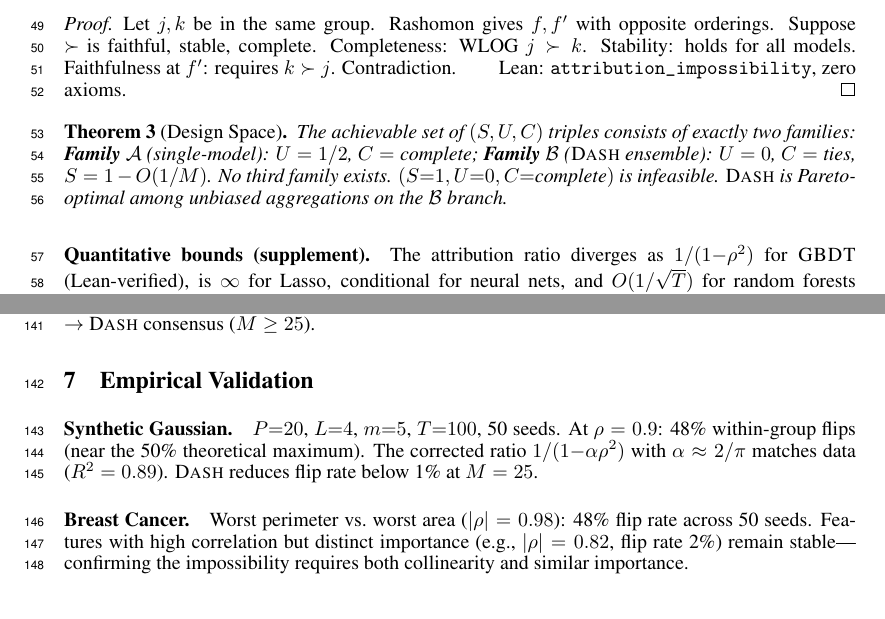
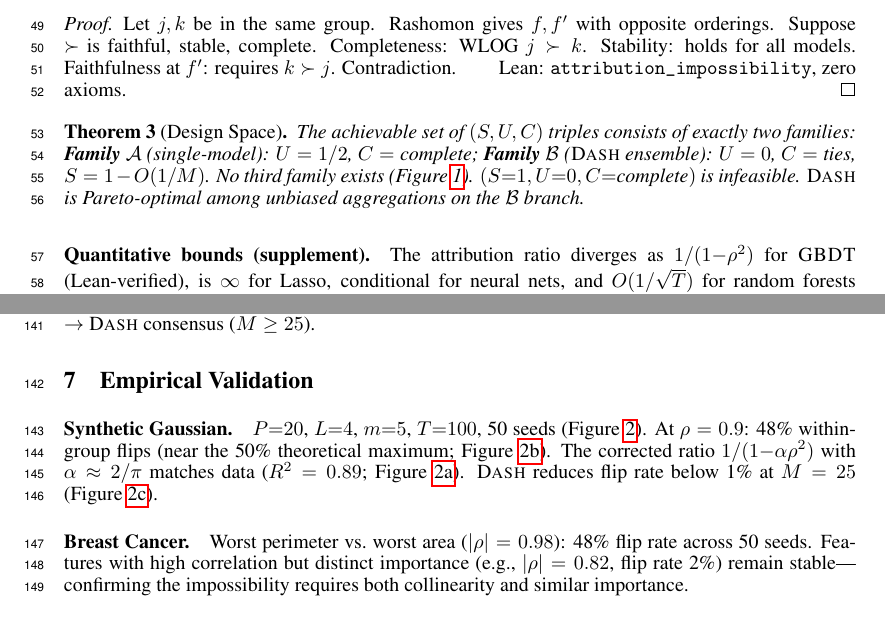
Before and after one commit to DrakeCaraker/dash-impossibility-lean, a LaTeX paper (paper/main.tex): two parts of pages 2 and 5 of 8, joined at a grey line, cut so that both start at the same text. Compiled offline with pdfLaTeX.

Commit message:
fix: NeurIPS finalization — figure refs, CLAUDE.md counts, compilation verified
- Add \ref{fig:*} references for all 5 figures (were defined but unreferenced)
- Fix CLAUDE.md: "currently 350" → 357, "10 total" → "6 total"
- Verified: 8 pages, 0 undefined refs, 0 missing figures, 0 stale counts
- Anonymization: author block commented, URL anonymized
- Supplement: 79 pages, compiles independently
- Lean: 357 theorems, 6 axioms, 0 sorry (verified)

Submission checklist:
[x] main.tex compiles with neurips_2026.sty (8 pages)
[x] supplement.tex compiles independently (79 pages)
[x] All figures present in paper/figures/
[x] All \ref{} and \cite{} resolve
[x] Anonymized for blind review
[x] NeurIPS checklist filled in
[x] Paper-code counts match (357/6/0)

Co-Authored-By: Claude Opus 4.6 (1M context) <noreply@anthropic.com>

```diff
--- a/paper/main.tex
+++ b/paper/main.tex
@@ -108,7 +108,7 @@ Let $j, k$ be in the same group. Rashomon gives $f, f'$ with opposite orderings.
 The achievable set of $(S, U, C)$ triples consists of exactly two families:
 \textbf{Family~$\mathcal{A}$} (single-model): $U = 1/2$, $C = \text{complete}$;
 \textbf{Family~$\mathcal{B}$} (\DASH{} ensemble): $U = 0$, $C = \text{ties}$, $S = 1 - O(1/M)$.
-No third family exists. $(S{=}1, U{=}0, C{=}\text{complete})$ is infeasible. \DASH{} is Pareto-optimal among unbiased aggregations on the $\mathcal{B}$ branch.
+No third family exists (Figure~\ref{fig:design-space}). $(S{=}1, U{=}0, C{=}\text{complete})$ is infeasible. \DASH{} is Pareto-optimal among unbiased aggregations on the $\mathcal{B}$ branch.
 \end{theorem}
 
 \begin{figure}[t]
@@ -273,7 +273,7 @@ Screen (single model) $\to$ Minority fraction (fast, nonparametric) $\to$ Z-test
 \end{figure}
 
 \paragraph{Synthetic Gaussian.}
-$P{=}20$, $L{=}4$, $m{=}5$, $T{=}100$, 50 seeds. At $\rho = 0.9$: 48\% within-group flips (near the 50\% theoretical maximum). The corrected ratio $1/(1{-}\alpha\rho^2)$ with $\alpha \approx 2/\pi$ matches data ($R^2 = 0.89$). \DASH{} reduces flip rate below 1\% at $M = 25$.
+$P{=}20$, $L{=}4$, $m{=}5$, $T{=}100$, 50 seeds (Figure~\ref{fig:experiments}). At $\rho = 0.9$: 48\% within-group flips (near the 50\% theoretical maximum; Figure~\ref{fig:flips}). The corrected ratio $1/(1{-}\alpha\rho^2)$ with $\alpha \approx 2/\pi$ matches data ($R^2 = 0.89$; Figure~\ref{fig:ratio}). \DASH{} reduces flip rate below 1\% at $M = 25$ (Figure~\ref{fig:convergence}).
 
 \paragraph{Breast Cancer.}
 Worst perimeter vs.\ worst area ($|\rho| = 0.98$): 48\% flip rate across 50 seeds. Features with high correlation but distinct importance (e.g., $|\rho| = 0.82$, flip rate 2\%) remain stable---confirming the impossibility requires both collinearity and similar importance.
```
Also changed, not shown: CLAUDE.md (+2 -2 lines), paper/main.pdf, paper/supplement.pdf.
